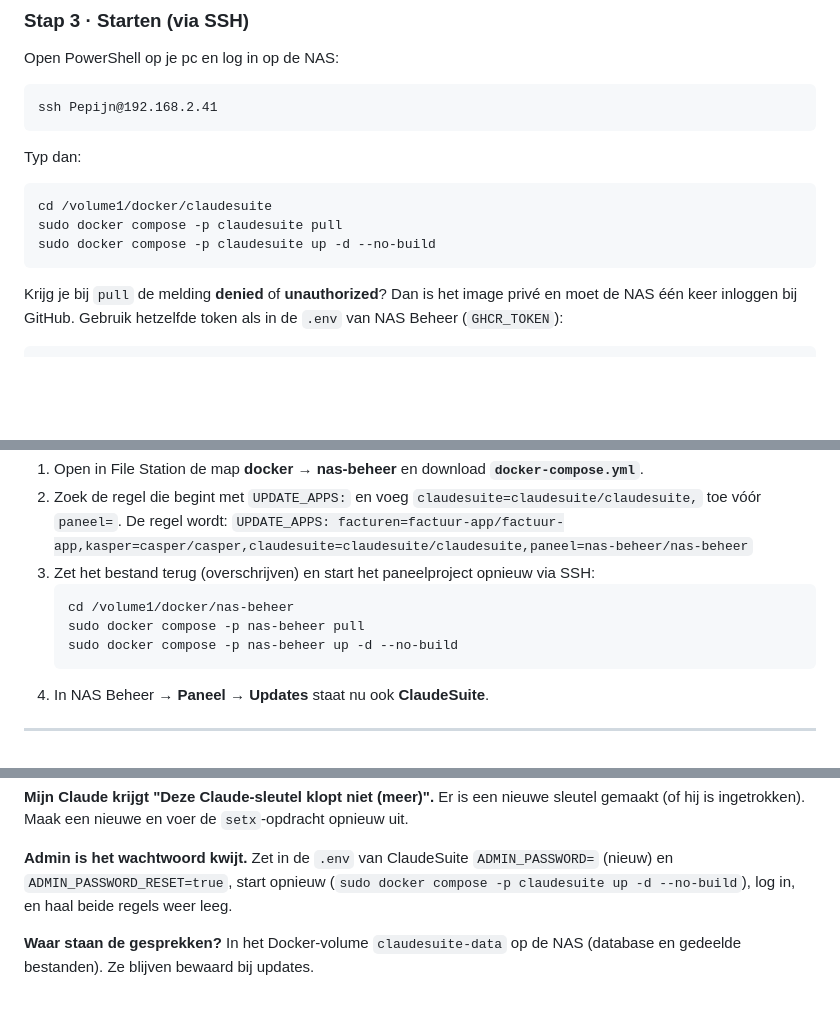
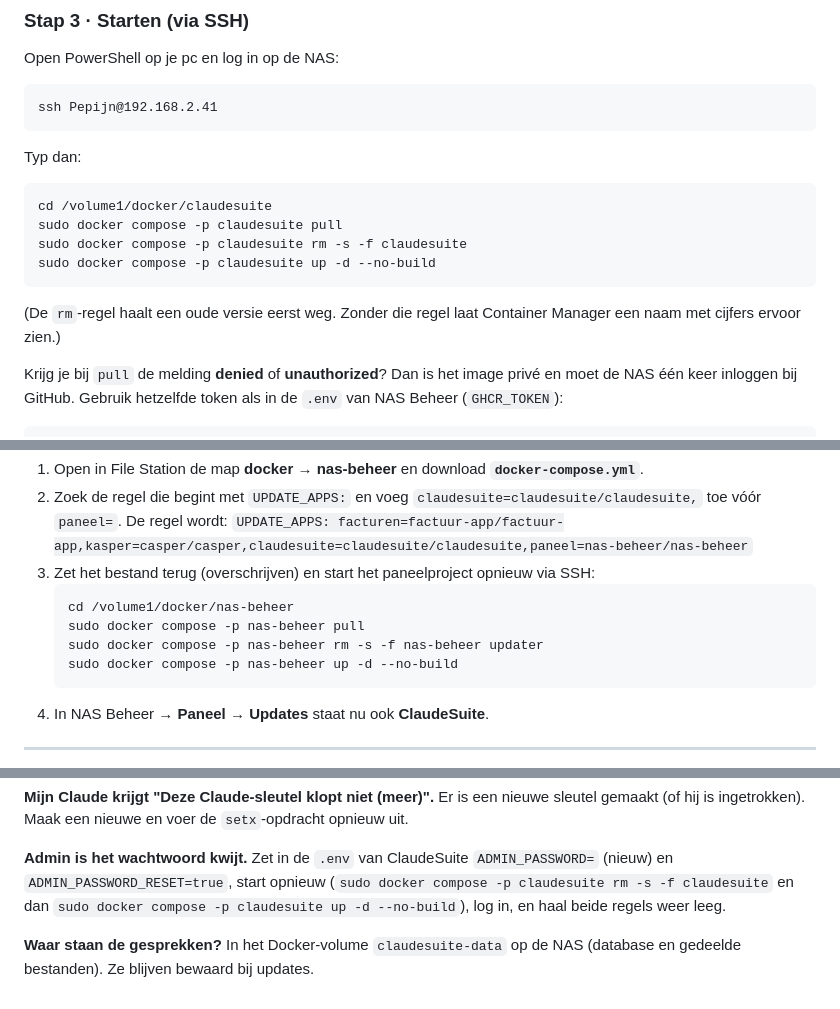
Before and after one commit to stolemynikes/claudesuite, a Markdown page: docs/installatie-nl.md, 3 parts joined by grey strips. GitHub-like rendering; blank space fills up the shorter version.

Commit message:
Handleiding: bij bijwerken via SSH eerst rm
Co-Authored-By: Claude Opus 5.5 <noreply@anthropic.com>
Claude-Session: https://claude.ai/code/session_012ThByyM4qjHd8cMCosZp3h

````diff
--- a/docs/installatie-nl.md
+++ b/docs/installatie-nl.md
@@ -47,8 +47,11 @@ Typ dan:
 ```
 cd /volume1/docker/claudesuite
 sudo docker compose -p claudesuite pull
+sudo docker compose -p claudesuite rm -s -f claudesuite
 sudo docker compose -p claudesuite up -d --no-build
 ```
+
+(De `rm`-regel haalt een oude versie eerst weg. Zonder die regel laat Container Manager een naam met cijfers ervoor zien.)
 
 Krijg je bij `pull` de melding **denied** of **unauthorized**? Dan is het image privé en moet de NAS één keer inloggen bij GitHub.
 Gebruik hetzelfde token als in de `.env` van NAS Beheer (`GHCR_TOKEN`):
@@ -96,6 +99,7 @@ Zodat nieuwe versies van ClaudeSuite via **Paneel** → **Updates** → **Bijwer
    ```
    cd /volume1/docker/nas-beheer
    sudo docker compose -p nas-beheer pull
+   sudo docker compose -p nas-beheer rm -s -f nas-beheer updater
    sudo docker compose -p nas-beheer up -d --no-build
    ```
 4. In NAS Beheer → **Paneel** → **Updates** staat nu ook **ClaudeSuite**.
@@ -176,7 +180,7 @@ Er is een nieuwe sleutel gemaakt (of hij is ingetrokken). Maak een nieuwe en voe
 
 **Admin is het wachtwoord kwijt.**
 Zet in de `.env` van ClaudeSuite `ADMIN_PASSWORD=` (nieuw) en `ADMIN_PASSWORD_RESET=true`, start opnieuw
-(`sudo docker compose -p claudesuite up -d --no-build`), log in, en haal beide regels weer leeg.
+(`sudo docker compose -p claudesuite rm -s -f claudesuite` en dan `sudo docker compose -p claudesuite up -d --no-build`), log in, en haal beide regels weer leeg.
 
 **Waar staan de gesprekken?**
 In het Docker-volume `claudesuite-data` op de NAS (database en gedeelde bestanden). Ze blijven bewaard bij updates.
````
